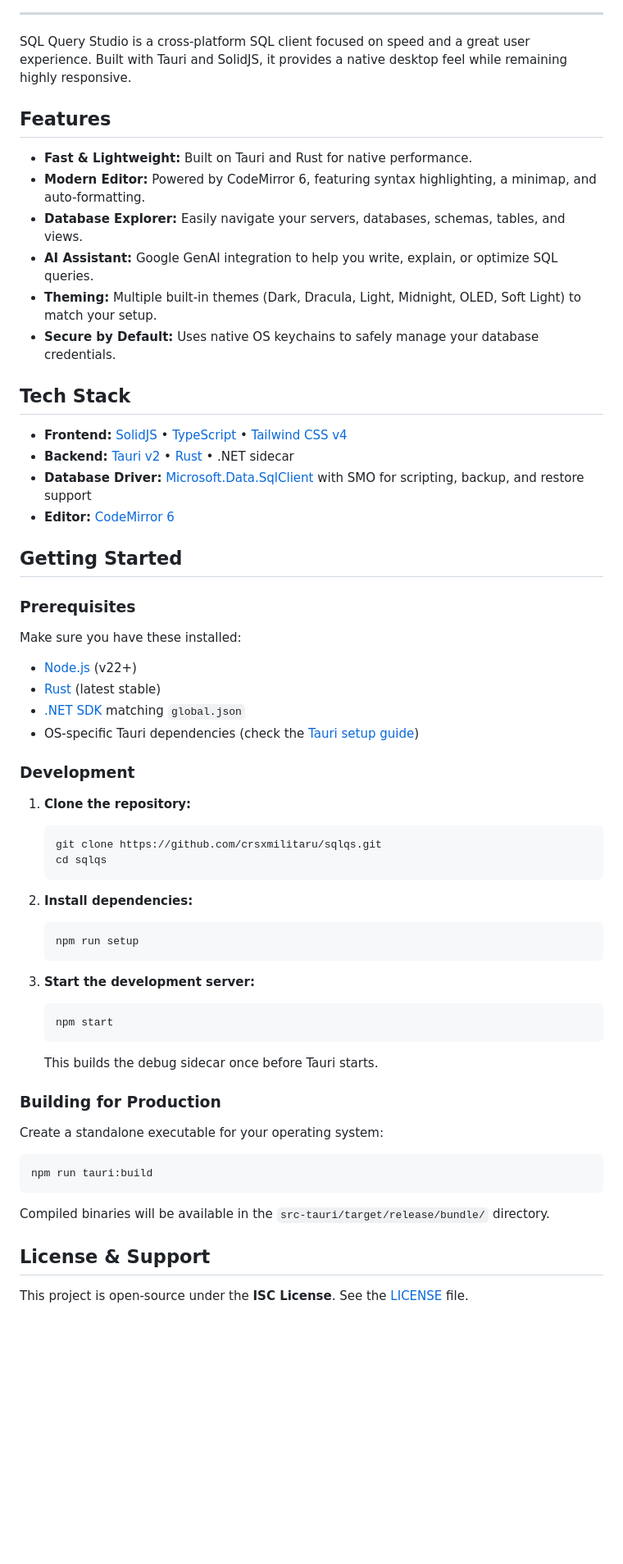
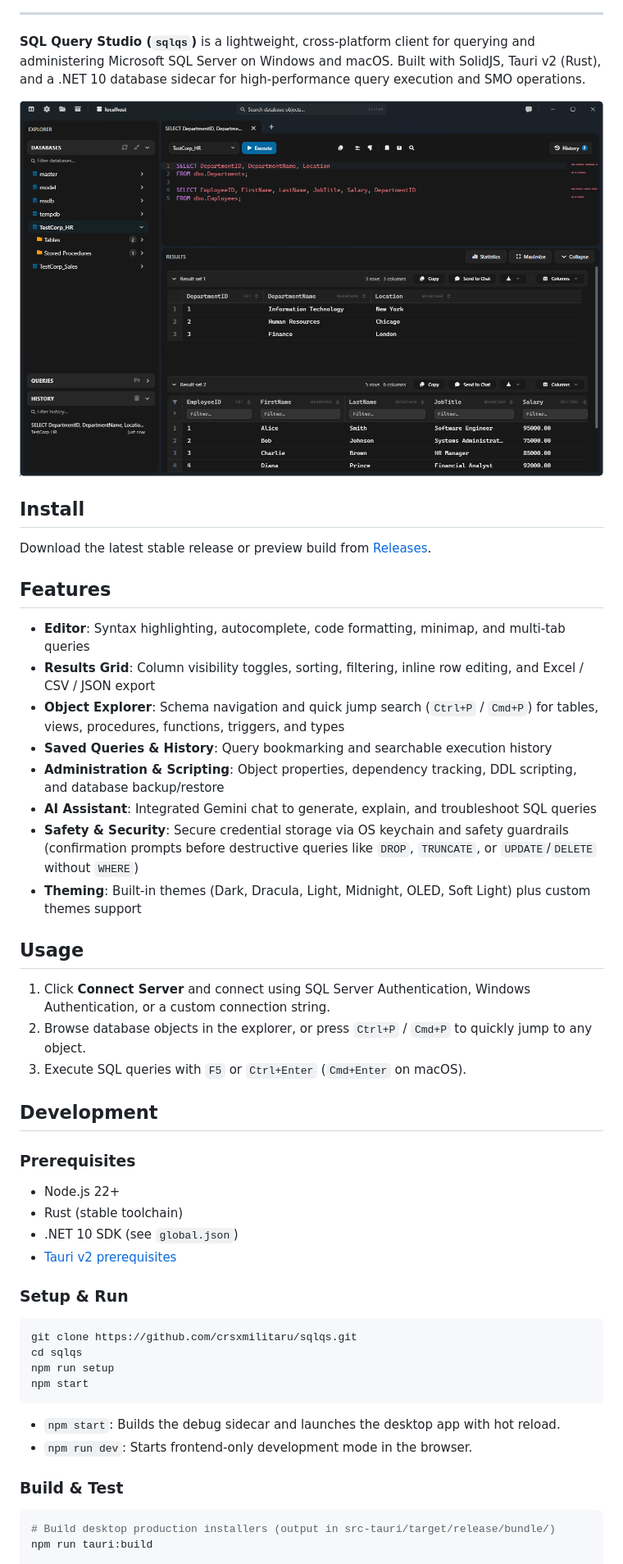
Before and after one commit to crsxmilitaru/sqlqs, a Markdown page: README.md, the part around one of its changes. Shown at 82% size. Drawn GitHub-style; pictures changed too: docs/screenshot-editor.png (added); blank space fills up the shorter version.

````diff
--- a/README.md
+++ b/README.md
@@ -14,67 +13,57 @@
 
 ---
 
-SQL Query Studio is a cross-platform SQL client focused on speed and a great user experience. Built with Tauri and SolidJS, it provides a native desktop feel while remaining highly responsive.
+**SQL Query Studio (`sqlqs`)** is a lightweight, cross-platform client for querying and administering Microsoft SQL Server on Windows and macOS. Built with SolidJS, Tauri v2 (Rust), and a .NET 10 database sidecar for high-performance query execution and SMO operations.
+
+<p align="center">
+  <img src="docs/screenshot-editor.png" alt="SQL Query Studio editor, object explorer, and results grid" width="1024">
+</p>
+
+## Install
+
+Download the latest stable release or preview build from [Releases](https://github.com/crsxmilitaru/sqlqs/releases).
 
 ## Features
 
-- **Fast & Lightweight:** Built on Tauri and Rust for native performance.
-- **Modern Editor:** Powered by CodeMirror 6, featuring syntax highlighting, a minimap, and auto-formatting.
-- **Database Explorer:** Easily navigate your servers, databases, schemas, tables, and views.
-- **AI Assistant:** Google GenAI integration to help you write, explain, or optimize SQL queries.
-- **Theming:** Multiple built-in themes (Dark, Dracula, Light, Midnight, OLED, Soft Light) to match your setup.
-- **Secure by Default:** Uses native OS keychains to safely manage your database credentials.
+- **Editor**: Syntax highlighting, autocomplete, code formatting, minimap, and multi-tab queries
+- **Results Grid**: Column visibility toggles, sorting, filtering, inline row editing, and Excel / CSV / JSON export
+- **Object Explorer**: Schema navigation and quick jump search (`Ctrl+P` / `Cmd+P`) for tables, views, procedures, functions, triggers, and types
+- **Saved Queries & History**: Query bookmarking and searchable execution history
+- **Administration & Scripting**: Object properties, dependency tracking, DDL scripting, and database backup/restore
+- **AI Assistant**: Integrated Gemini chat to generate, explain, and troubleshoot SQL queries
+- **Safety & Security**: Secure credential storage via OS keychain and safety guardrails (confirmation prompts before destructive queries like `DROP`, `TRUNCATE`, or `UPDATE`/`DELETE` without `WHERE`)
+- **Theming**: Built-in themes (Dark, Dracula, Light, Midnight, OLED, Soft Light) plus custom themes support
 
-## Tech Stack
+## Usage
 
-- **Frontend:** [SolidJS](https://www.solidjs.com/) • [TypeScript](https://www.typescriptlang.org/) • [Tailwind CSS v4](https://tailwindcss.com/)
-- **Backend:** [Tauri v2](https://tauri.app/) • [Rust](https://www.rust-lang.org/) • .NET sidecar
-- **Database Driver:** [Microsoft.Data.SqlClient](https://github.com/dotnet/SqlClient) with SMO for scripting, backup, and restore support
-- **Editor:** [CodeMirror 6](https://codemirror.net/)
+1. Click **Connect Server** and connect using SQL Server Authentication, Windows Authentication, or a custom connection string.
+2. Browse database objects in the explorer, or press `Ctrl+P` / `Cmd+P` to quickly jump to any object.
+3. Execute SQL queries with `F5` or `Ctrl+Enter` (`Cmd+Enter` on macOS).
 
-## Getting Started
+## Development
 
 ### Prerequisites
 
-Make sure you have these installed:
+- Node.js 22+
+- Rust (stable toolchain)
+- .NET 10 SDK (see `global.json`)
+- [Tauri v2 prerequisites](https://v2.tauri.app/start/prerequisites/)
 
-- [Node.js](https://nodejs.org/) (v22+)
-- [Rust](https://rustup.rs/) (latest stable)
-- [.NET SDK](https://dotnet.microsoft.com/download) matching `global.json`
-- OS-specific Tauri dependencies (check the [Tauri setup guide](https://v2.tauri.app/start/prerequisites/))
-
-### Development
-
-1. **Clone the repository:**
-
-   ```bash
-   git clone https://github.com/crsxmilitaru/sqlqs.git
-   cd sqlqs
-   ```
-
-2. **Install dependencies:**
-
-   ```bash
-   npm run setup
-   ```
-
-3. **Start the development server:**
-   ```bash
-   npm start
-   ```
-   This builds the debug sidecar once before Tauri starts.
-
-### Building for Production
-
-Create a standalone executable for your operating system:
+### Setup & Run
 
 ```bash
-npm run tauri:build
+git clone https://github.com/crsxmilitaru/sqlqs.git
+cd sqlqs
+npm run setup
+npm start
 ```
 
-Compiled binaries will be available in the `src-tauri/target/release/bundle/` directory.
+- `npm start`: Builds the debug sidecar and launches the desktop app with hot reload.
+- `npm run dev`: Starts frontend-only development mode in the browser.
 
-## License & Support
+### Build & Test
 
-This project is open-source under the **ISC License**. See the [LICENSE](LICENSE) file.
+```bash
+# Build desktop production installers (output in src-tauri/target/release/bundle/)
+npm run tauri:build
 
````
Also changed, not shown: other parts of README.md (+23 -7 lines), AGENTS.md (added, +149 -0 lines), 8 other files.
